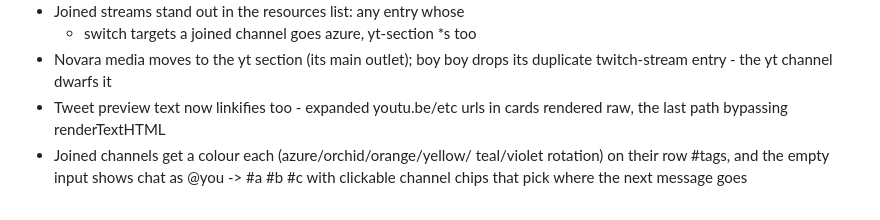
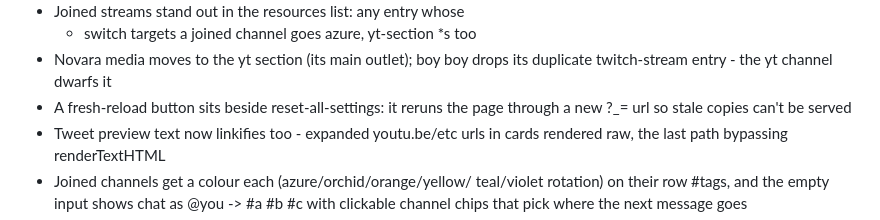
Before and after one commit to mxmilkiib/hasanabi.neocities.org, a Markdown page: CHANGELOG.md, the part around the change. GitHub-like rendering.

Commit message:
changelog: cache-bust reload button

```diff
--- a/CHANGELOG.md
+++ b/CHANGELOG.md
@@ -118,6 +118,8 @@ not versions — the page ships continuously to Neocities.
   * switch targets a joined channel goes azure, yt-section *s too
 - Novara media moves to the yt section (its main outlet); boy boy
   drops its duplicate twitch-stream entry - the yt channel dwarfs it
+- A fresh-reload button sits beside reset-all-settings: it reruns
+  the page through a new ?_= url so stale copies can't be served
 - Tweet preview text now linkifies too - expanded youtu.be/etc urls
   in cards rendered raw, the last path bypassing renderTextHTML
 - Joined channels get a colour each (azure/orchid/orange/yellow/
```
